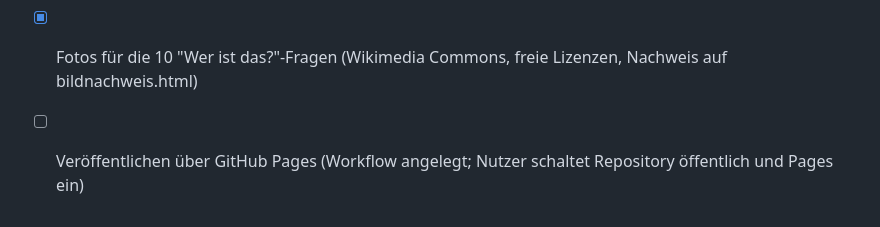
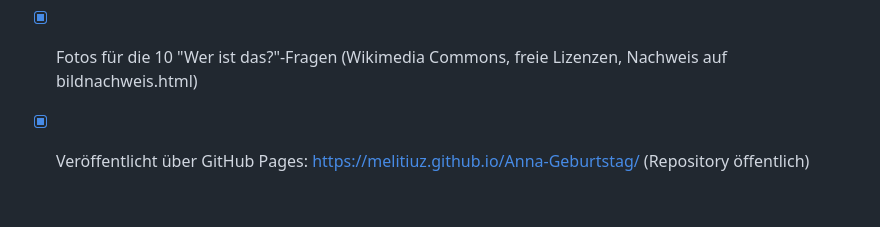
Before and after one commit to Melitiuz/Anna-Geburtstag, a Markdown page: CLAUDE.md, the part around the change. GitHub-like rendering.

Commit message:
Notiz: Seite ist über GitHub Pages veröffentlicht
Co-Authored-By: Claude Opus 5.5 <noreply@anthropic.com>

```diff
--- a/CLAUDE.md
+++ b/CLAUDE.md
@@ -126,4 +126,4 @@ Zuordnung Spiel zu Motiv: Obst-Mastermind → Baum, Royals-Quiz → Prinzessin,
 - [x] Spiele: Obst-Mastermind, Royals-Quiz, Brückenritt (Geschicklichkeit), Ritter-Labyrinth
 - [x] Quizfragen: 50 Fragen zum Thema Royals (auch Japan), 10 pro Runde
 - [x] Fotos für die 10 "Wer ist das?"-Fragen (Wikimedia Commons, freie Lizenzen, Nachweis auf bildnachweis.html)
-- [ ] Veröffentlichen über GitHub Pages (Workflow angelegt; Nutzer schaltet Repository öffentlich und Pages ein)
+- [x] Veröffentlicht über GitHub Pages: https://melitiuz.github.io/Anna-Geburtstag/ (Repository öffentlich)
```
